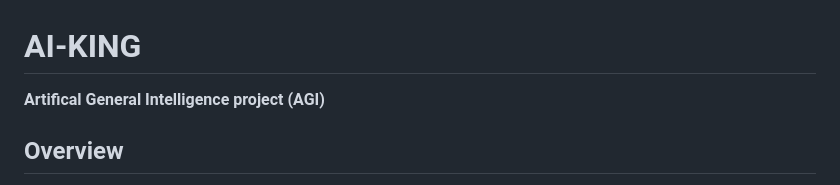
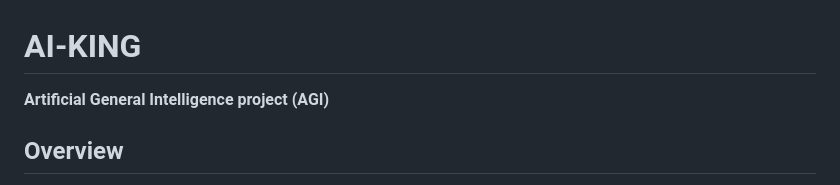
Before and after one commit to GizzZmo/AI-KING, a Markdown page: README.md, the part around the change. Drawn GitHub-style.

Commit message:
docs: fix README typo
Co-authored-by: GizzZmo <8039975+GizzZmo@users.noreply.github.com>

```diff
--- a/README.md
+++ b/README.md
@@ -1,5 +1,5 @@
 # AI-KING
-**Artifical General Intelligence project (AGI)**
+**Artificial General Intelligence project (AGI)**
 
 ## Overview
 
```
